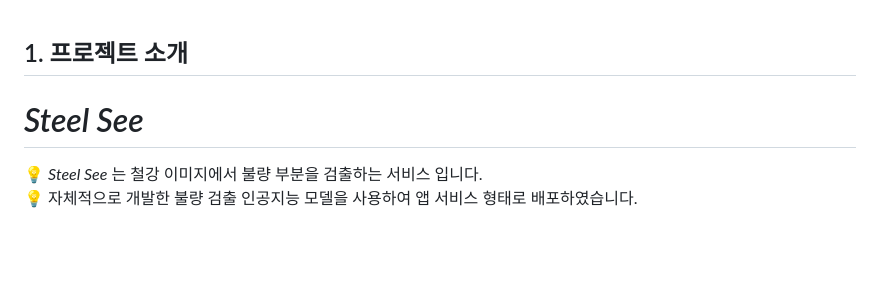
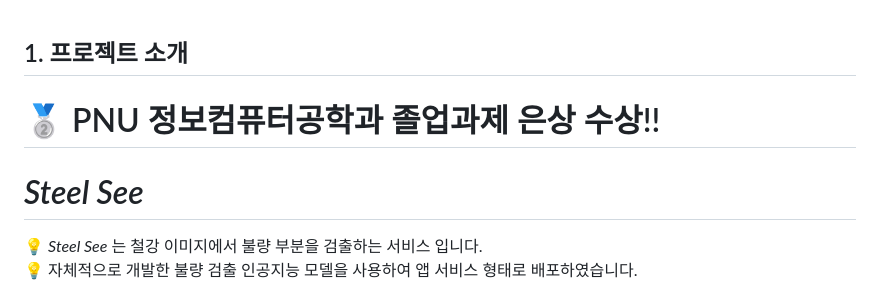
Before and after one commit to June222/capstone-2023-1-02, a Markdown page: README.md, the part around the change. GitHub-like rendering; blank space fills up the shorter version.

```diff
--- a/README.md
+++ b/README.md
@@ -1,5 +1,11 @@
 ## 1. 프로젝트 소개
+
+# 🥈 PNU 정보컴퓨터공학과 졸업과제 은상 수상!!
+
 # _Steel See_
+
+
+
 💡 _Steel See_ 는 철강 이미지에서 불량 부분을 검출하는 서비스 입니다.<br>
 💡 자체적으로 개발한 불량 검출 인공지능 모델을 사용하여 앱 서비스 형태로 배포하였습니다.<br>
 
```
